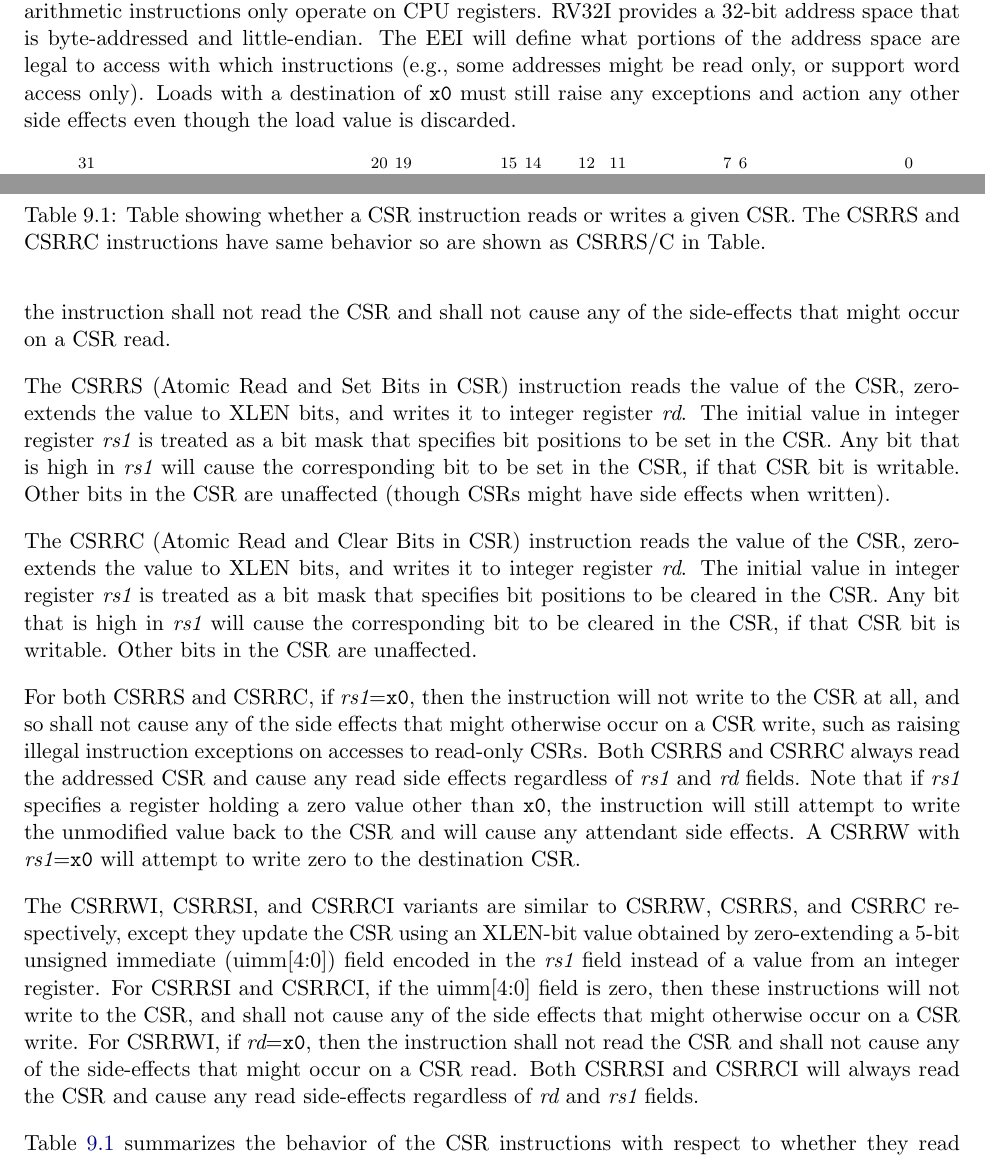
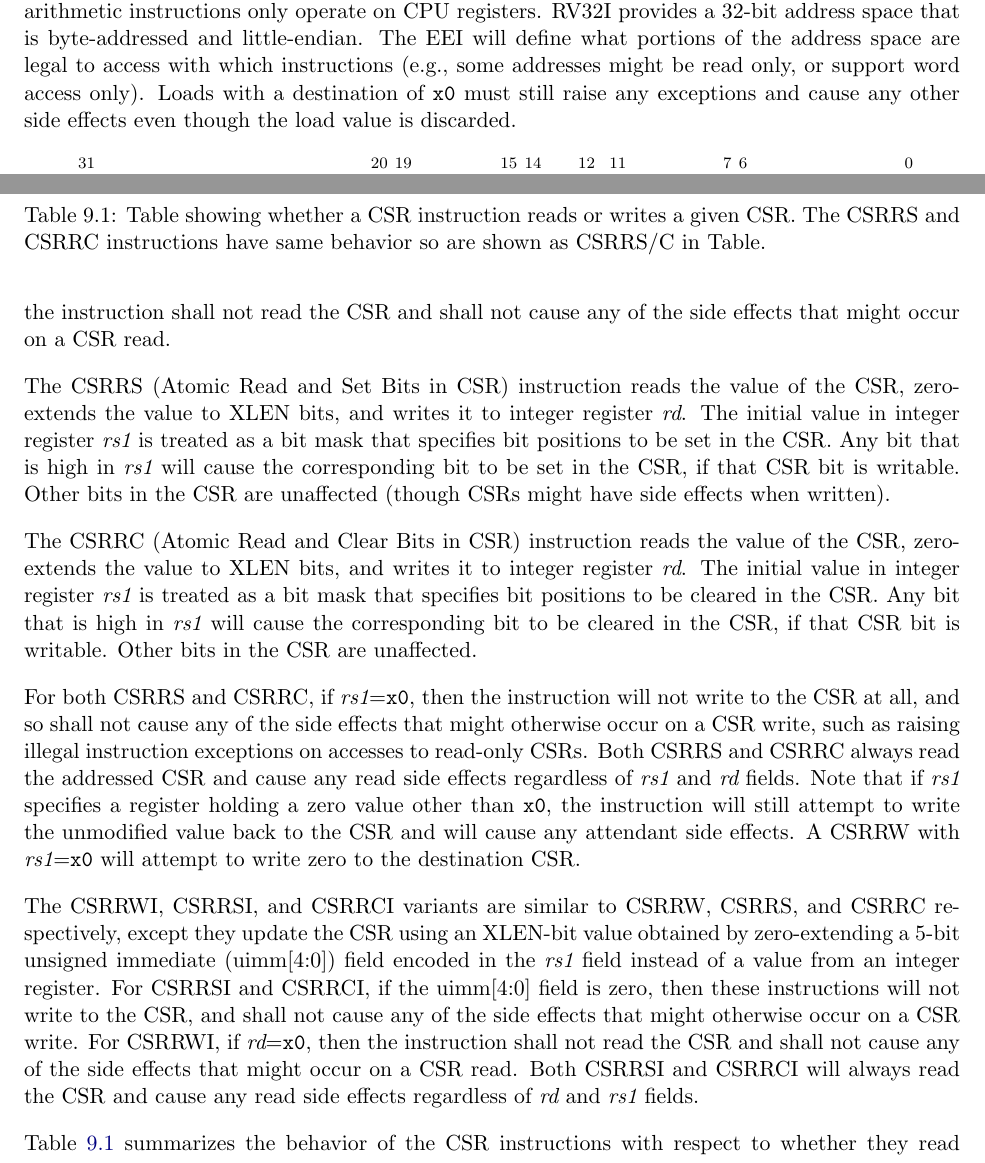
Before and after one commit to riscv/riscv-isa-manual, a LaTeX thesis (src/riscv-spec.tex, which reads src/csr.tex, src/rv32.tex): two parts of pages 40 and 70 of 257, joined at a grey line, cut so that both start at the same text. Compiled offline with pdfLaTeX.

Commit message:
Fix typos.

```diff
--- a/src/csr.tex
+++ b/src/csr.tex
@@ -54,7 +54,7 @@ in the CSRs and integer registers. CSRRW reads the old value of the
 CSR, zero-extends the value to XLEN bits, then writes it to integer
 register {\em rd}.  The initial value in {\em rs1} is written to the
 CSR.  If {\em rd}={\tt x0}, then the instruction shall not read the CSR
-and shall not cause any of the side-effects that might occur on a CSR
+and shall not cause any of the side effects that might occur on a CSR
 read.
 
 The CSRRS (Atomic Read and Set Bits in CSR) instruction reads the
@@ -94,9 +94,9 @@ register.  For CSRRSI and CSRRCI, if the uimm[4:0] field is zero, then
 these instructions will not write to the CSR, and shall not cause any
 of the side effects that might otherwise occur on a CSR write.  For
 CSRRWI, if {\em rd}={\tt x0}, then the instruction shall not read the
-CSR and shall not cause any of the side-effects that might occur on a
+CSR and shall not cause any of the side effects that might occur on a
 CSR read.  Both CSRRSI and CSRRCI will always read the CSR and cause
-any read side-effects regardless of {\em rd} and {\em rs1} fields.
+any read side effects regardless of {\em rd} and {\em rs1} fields.
 
 \begin{table}
   \centering
--- a/src/rv32.tex
+++ b/src/rv32.tex
@@ -987,7 +987,7 @@ byte-addressed and little-endian.  The EEI will
 define what portions of the address space are legal to access with
 which instructions (e.g., some addresses might be read only, or
 support word access only).  Loads with a destination of {\tt x0} must
-still raise any exceptions and action any other side effects even
+still raise any exceptions and cause any other side effects even
 though the load value is discarded.
 
 \vspace{-0.4in}
```
